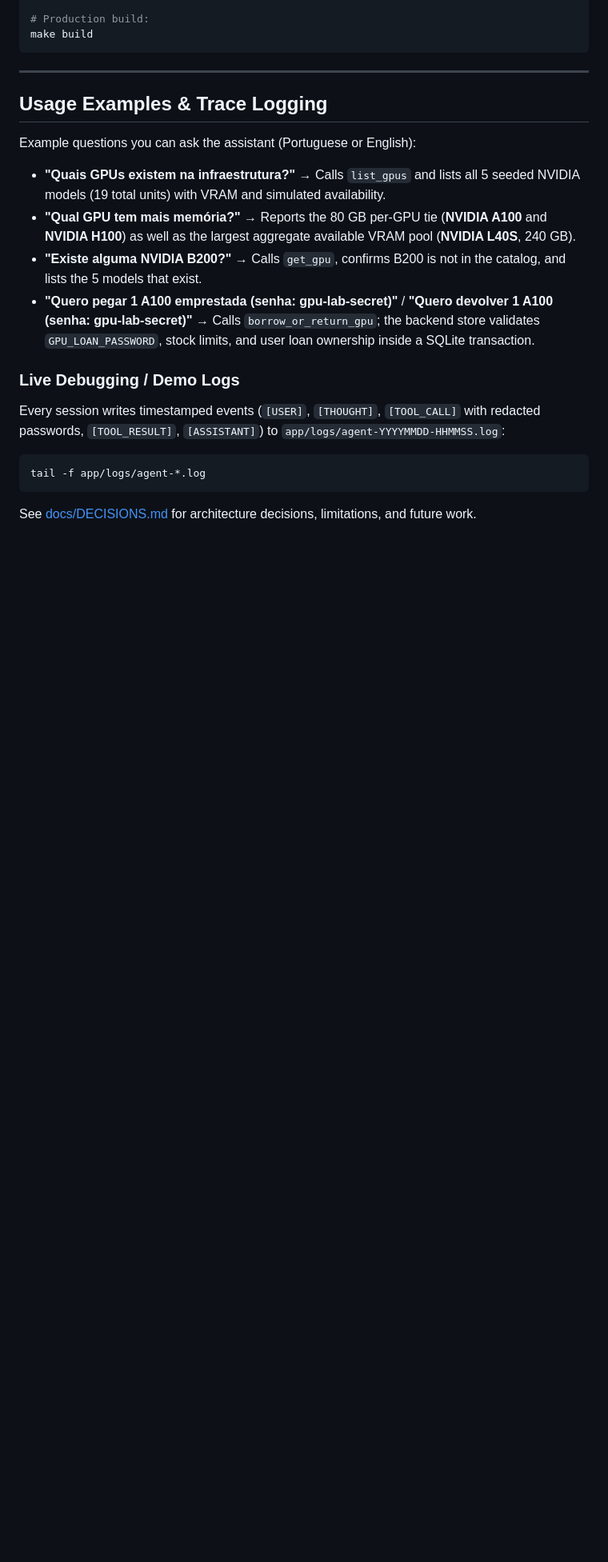
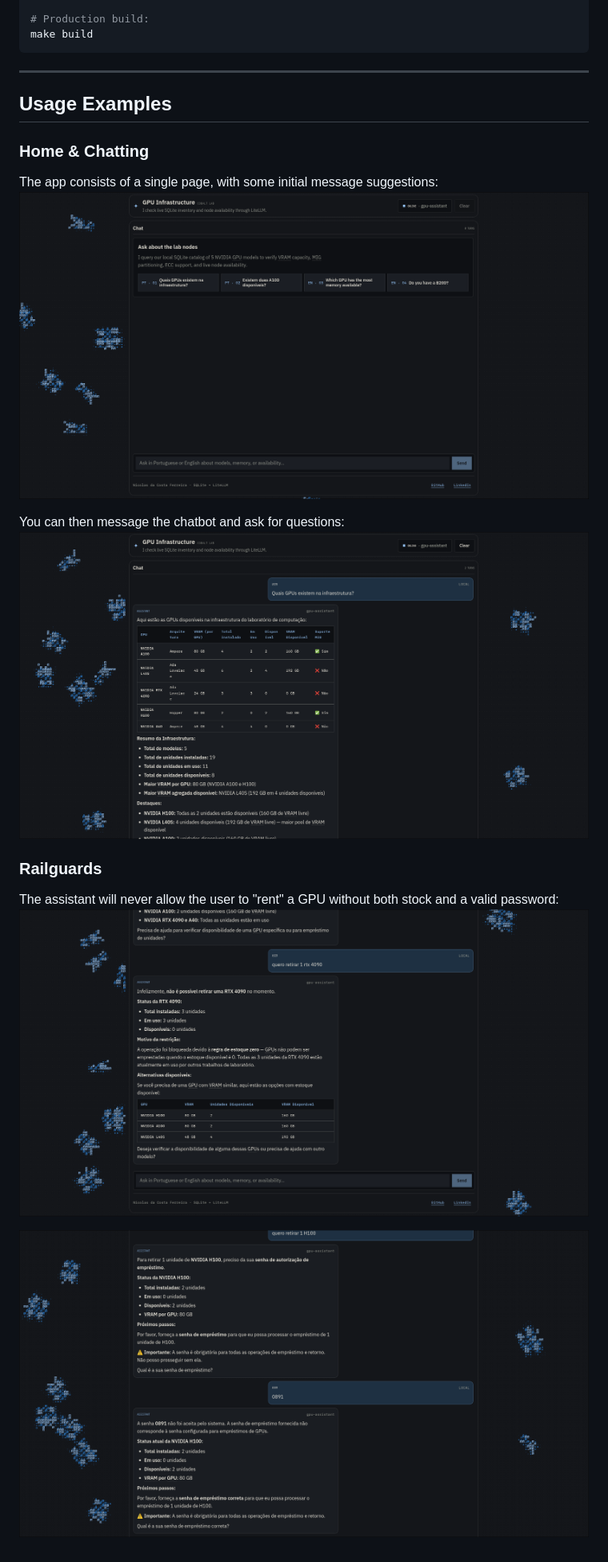
Before and after one commit to thenickfer/simple_chatbot, a Markdown page: README.md, the part around one of its changes. Shown at 80% size. GitHub-like rendering; pictures changed too: screenshots/home.png (added), screenshots/msg.png (added), screenshots/nostock.png (added); blank space fills up the shorter version.

Commit message:
docs: usage examples

````diff
--- a/README.md
+++ b/README.md
@@ -150,21 +152,19 @@ make build
 
 ---
 
-## Usage Examples & Trace Logging
+## Usage Examples
 
-Example questions you can ask the assistant (Portuguese or English):
+### Home & Chatting
 
-- **"Quais GPUs existem na infraestrutura?"** → Calls `list_gpus` and lists all 5 seeded NVIDIA models (19 total units) with VRAM and simulated availability.
-- **"Qual GPU tem mais memória?"** → Reports the 80 GB per-GPU tie (**NVIDIA A100** and **NVIDIA H100**) as well as the largest aggregate available VRAM pool (**NVIDIA L40S**, 240 GB).
-- **"Existe alguma NVIDIA B200?"** → Calls `get_gpu`, confirms B200 is not in the catalog, and lists the 5 models that exist.
-- **"Quero pegar 1 A100 emprestada (senha: gpu-lab-secret)"** / **"Quero devolver 1 A100 (senha: gpu-lab-secret)"** → Calls `borrow_or_return_gpu`; the backend store validates `GPU_LOAN_PASSWORD`, stock limits, and user loan ownership inside a SQLite transaction.
+The app consists of a single page, with some initial message suggestions:
+![home screen](screenshots/home.png "Home")
 
-### Live Debugging / Demo Logs
+You can then message the chatbot and ask for questions:
+![chatting](screenshots/msg.png "Chatting")
 
-Every session writes timestamped events (`[USER]`, `[THOUGHT]`, `[TOOL_CALL]` with redacted passwords, `[TOOL_RESULT]`, `[ASSISTANT]`) to `app/logs/agent-YYYYMMDD-HHMMSS.log`:
+### Railguards
 
-```bash
-tail -f app/logs/agent-*.log
-```
+The assistant will never allow the user to "rent" a GPU without both stock and a valid password:
+![No Stock](screenshots/nostock.png "Out Of Inventory")
 
-See [docs/DECISIONS.md](docs/DECISIONS.md) for architecture decisions, limitations, and future work.
+![No Password](screenshots/passw.png "Invalid Password")
````
Also changed, not shown: other parts of README.md (+2 -0 lines).
